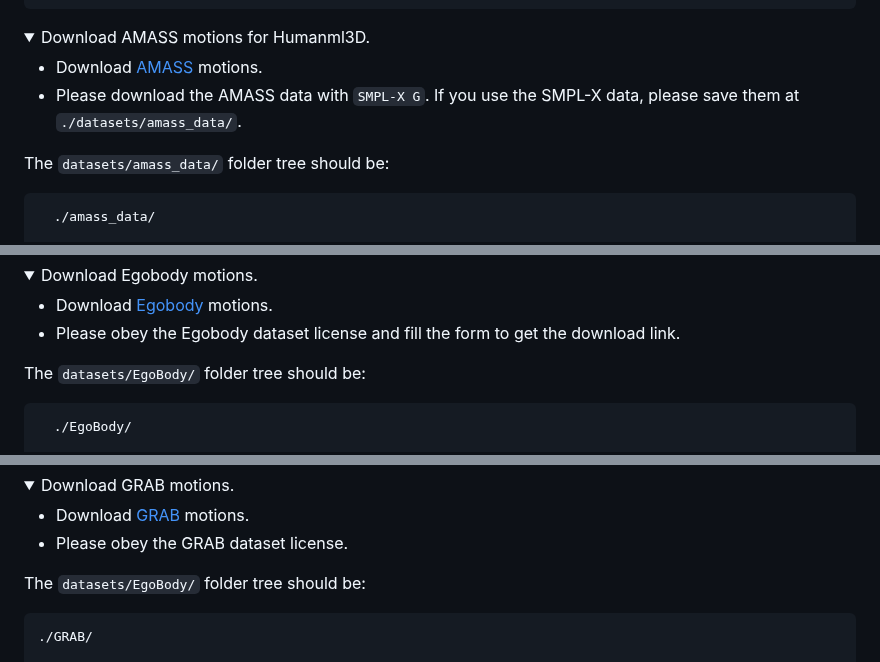
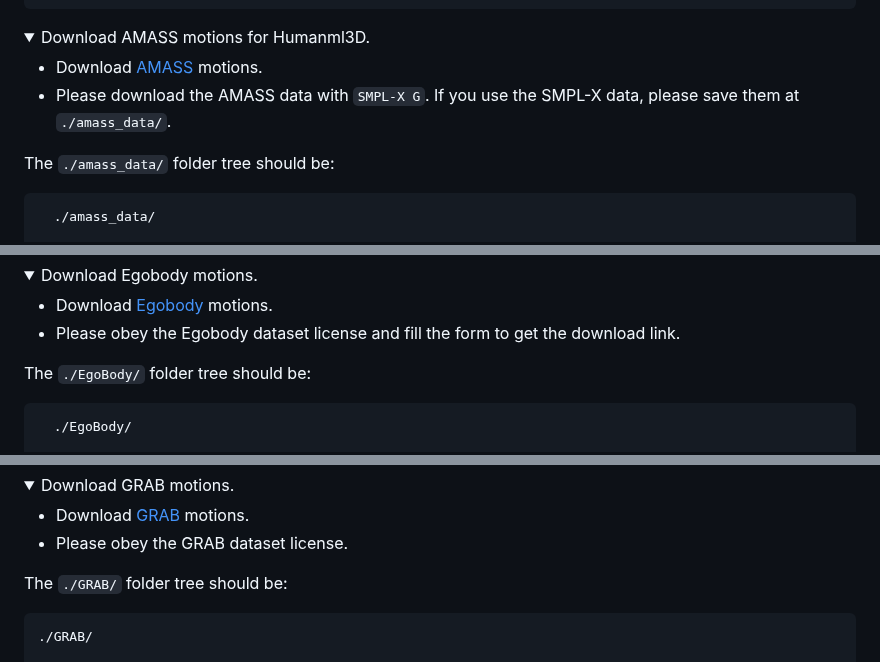
Before and after one commit to IDEA-Research/Motion-X, a Markdown page: mocap-dataset-process/README.md, 3 parts joined by grey strips. Drawn GitHub-style; folded sections open.

````diff
--- a/mocap-dataset-process/README.md
+++ b/mocap-dataset-process/README.md
@@ -35,9 +35,9 @@ Download SMPL-X model from [SMPL-X_v1.1](https://smpl-x.is.tue.mpg.de/download.p
 <summary>Download AMASS motions for Humanml3D.</summary>
 
   - Download [AMASS](https://amass.is.tue.mpg.de/download.php) motions.
-  - Please download the AMASS data with `SMPL-X G`. If you use the SMPL-X data, please save them at `./datasets/amass_data/`.
+  - Please download the AMASS data with `SMPL-X G`. If you use the SMPL-X data, please save them at `./amass_data/`.
 
-  The `datasets/amass_data/` folder tree should be:
+  The `./amass_data/` folder tree should be:
 
 ```bash
   ./amass_data/
@@ -74,7 +74,7 @@ Download SMPL-X model from [SMPL-X_v1.1](https://smpl-x.is.tue.mpg.de/download.p
   - Download [Egobody](https://egobody.ethz.ch/) motions.
   - Please obey the Egobody dataset license and fill the form to get the download link.
 
-  The `datasets/EgoBody/` folder tree should be:
+  The `./EgoBody/` folder tree should be:
 ```bash
   ./EgoBody/
 
@@ -95,7 +95,7 @@ Download SMPL-X model from [SMPL-X_v1.1](https://smpl-x.is.tue.mpg.de/download.p
   - Download [GRAB](https://grab.is.tue.mpg.de/download.php) motions.
   - Please obey the GRAB dataset license.
 
-  The `datasets/EgoBody/` folder tree should be:
+  The `./GRAB/` folder tree should be:
 
   ```bash
   ./GRAB/
````
